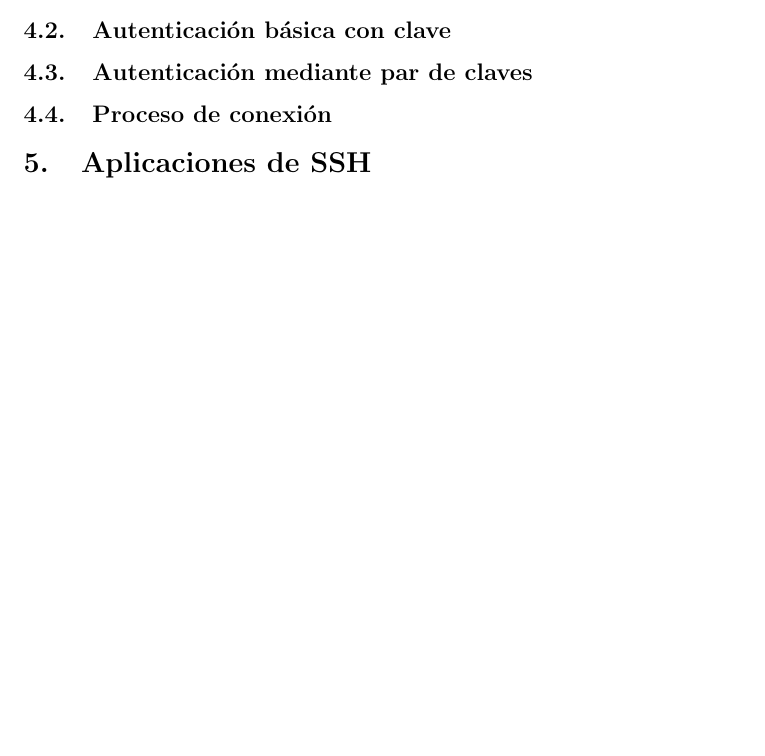
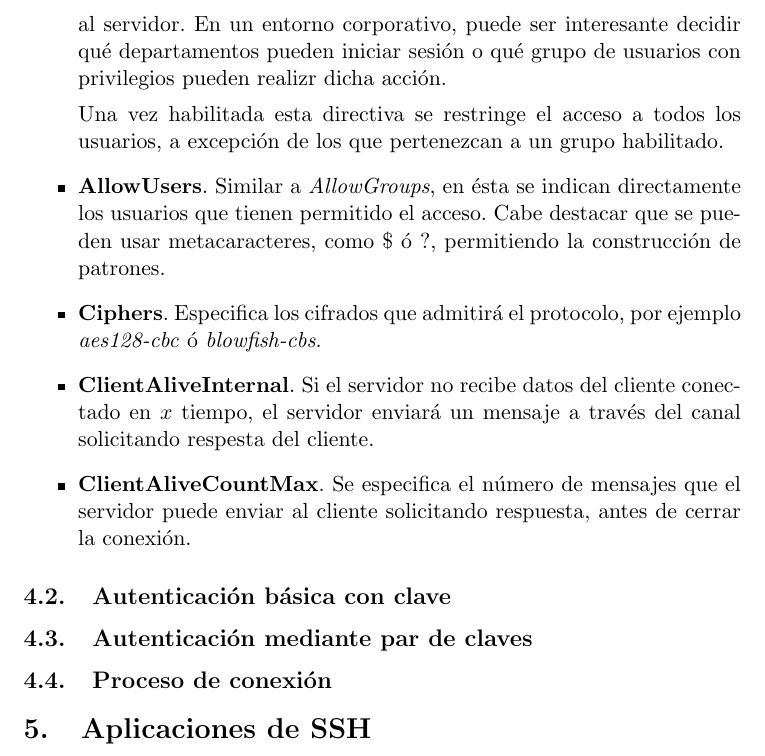
Before and after one commit to balonc/tex, a LaTeX document (Computación/Ciberseguridad/SSH/ssh.tex): part of page 7 of 8 before the commit and part of page 8 of 9 after it, cut at the place of the change, the shorter picture padded with empty space. Compiled offline with pdfLaTeX.

Commit message:
ssh Directivas básicas

```diff
--- a/Computación/Ciberseguridad/SSH/ssh.tex
+++ b/Computación/Ciberseguridad/SSH/ssh.tex
@@ -153,3 +178,20 @@
+            pertenecen los usuarios que tienen permitido el acceso al servidor. En un entorno corporativo, puede ser
+            interesante decidir qué departamentos pueden iniciar sesión o qué grupo de usuarios con privilegios
+            pueden realizr dicha acción.
+
+            Una vez habilitada esta directiva se restringe el acceso a todos los usuarios, a excepción de los que
+            pertenezcan a un grupo habilitado.
+            \item \textbf{AllowUsers}. Similar a \textit{AllowGroups}, en ésta se indican directamente los usuarios
+            que tienen permitido el acceso. Cabe destacar que se pueden usar metacaracteres, como \$ ó ?, permitiendo
+            la construcción de patrones.
+            \item \textbf{Ciphers}. Especifica los cifrados que admitirá el protocolo, por ejemplo
+            \textit{aes128-cbc} ó \textit{blowfish-cbs}.
+            \item \textbf{ClientAliveInternal}. Si el servidor no recibe datos del cliente conectado en $x$ tiempo, el
+            servidor enviará un mensaje a través del canal solicitando respesta del cliente.
+            \item \textbf{ClientAliveCountMax}. Se especifica el número de mensajes que el servidor puede enviar al cliente
+            solicitando respuesta, antes de cerrar la conexión.
+        \end{itemize}
+
     \subsection{Autenticación básica con clave}
     \subsection{Autenticación mediante par de claves}
     \subsection{Proceso de conexión}
```
Also changed, not shown: Computación/Ciberseguridad/SSH/ssh.tex (25 more changed lines).
